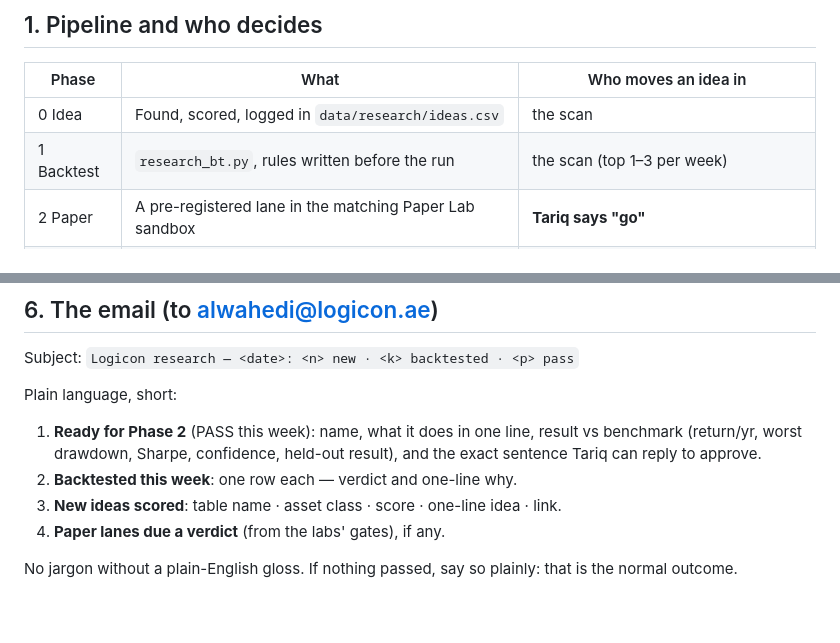
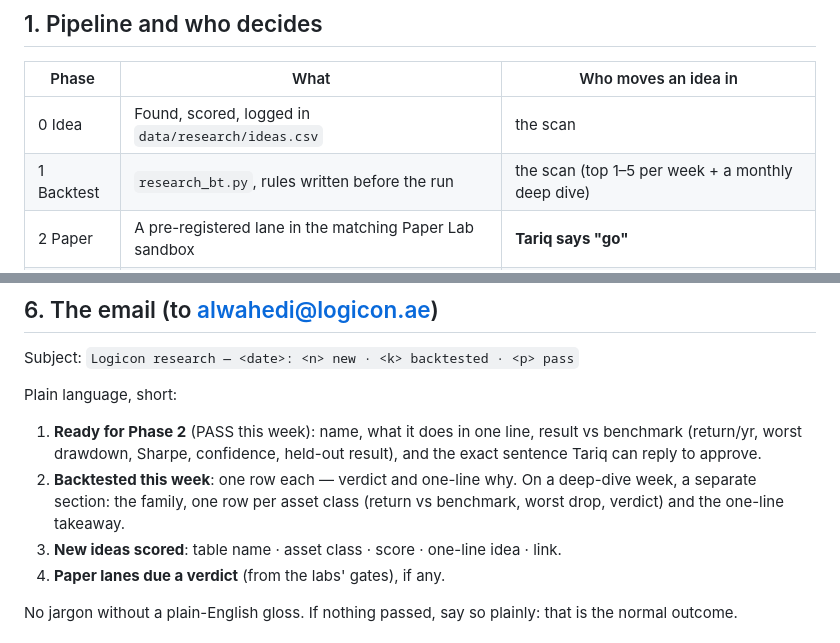
Before and after one commit to alwahedi-netizen/spx-0DTE-v1, a Markdown page: RESEARCH.md, 2 parts joined by grey strips. Rendered like a GitHub page; blank space fills up the shorter version.

```diff
--- a/RESEARCH.md
+++ b/RESEARCH.md
@@ -14,7 +14,7 @@ exactly. Changing the rules means editing this file, not the schedule.
 | Phase | What | Who moves an idea in |
 |---|---|---|
 | 0 Idea | Found, scored, logged in `data/research/ideas.csv` | the scan |
-| 1 Backtest | `research_bt.py`, rules written before the run | the scan (top 1–3 per week) |
+| 1 Backtest | `research_bt.py`, rules written before the run | the scan (top 1–5 per week + a monthly deep dive) |
 | 2 Paper | A pre-registered lane in the matching Paper Lab sandbox | **Tariq says "go"** |
 | 3 Live | Small size via the hub's single Schwab grant | **Tariq says "go", after the paper gates pass** |
 
@@ -109,6 +149,8 @@ Plain language, short:
    result vs benchmark (return/yr, worst drawdown, Sharpe, confidence,
    held-out result), and the exact sentence Tariq can reply to approve.
 2. **Backtested this week**: one row each — verdict and one-line why.
+   On a deep-dive week, a separate section: the family, one row per asset
+   class (return vs benchmark, worst drop, verdict) and the one-line takeaway.
 3. **New ideas scored**: table name · asset class · score · one-line idea · link.
 4. **Paper lanes due a verdict** (from the labs' gates), if any.
 
```
Also changed, not shown: other parts of RESEARCH.md (+42 -2 lines).
